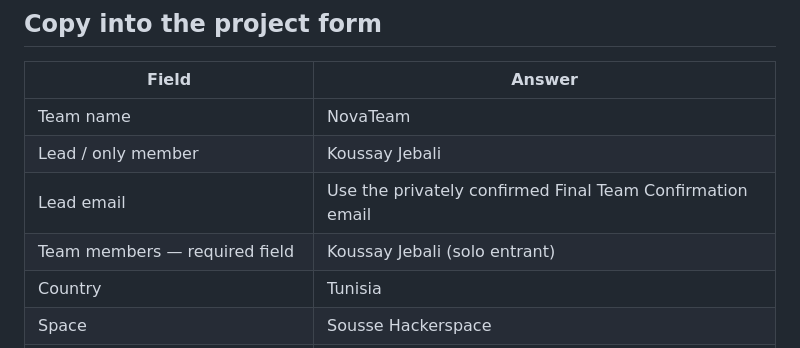
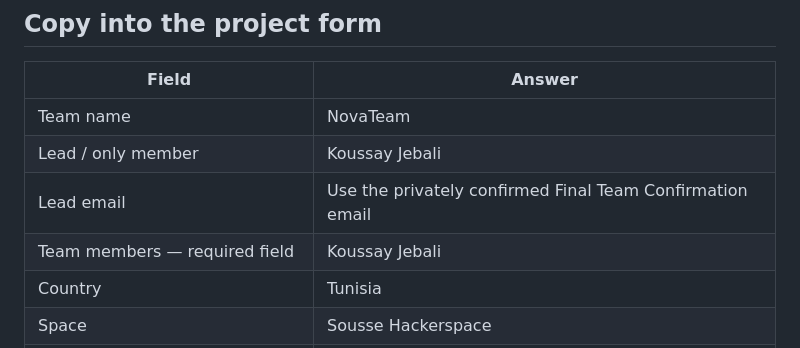
Before and after one commit to koussay183/tender-intelligence-risk-engine, a Markdown page: tender_preflight/FORM_READINESS_CHECKLIST.md, the part around the change. GitHub-like rendering.

Commit message:
Clarify solo roster form entry

```diff
--- a/tender_preflight/FORM_READINESS_CHECKLIST.md
+++ b/tender_preflight/FORM_READINESS_CHECKLIST.md
@@ -26,7 +26,7 @@
 | Team name | NovaTeam |
 | Lead / only member | Koussay Jebali |
 | Lead email | Use the privately confirmed Final Team Confirmation email |
-| Team members — required field | Koussay Jebali (solo entrant) |
+| Team members — required field | Koussay Jebali |
 | Country | Tunisia |
 | Space | Sousse Hackerspace |
 | Team size | 1 (solo) |
```
